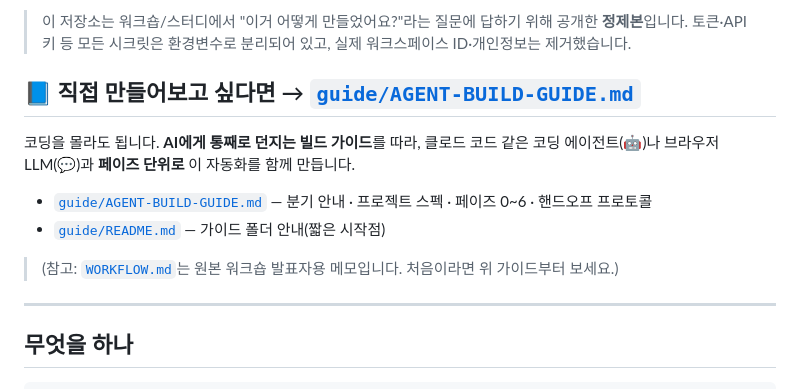
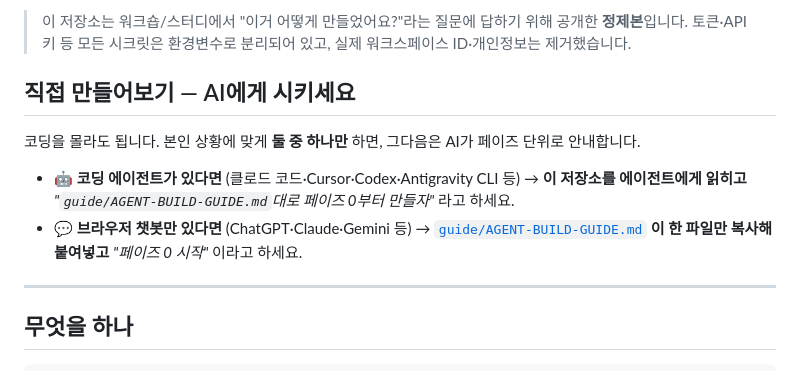
Before and after one commit to 1000ssam/notiontalk-running-challenge-demo, a Markdown page: README.md, the part around the change. Rendered like a GitHub page.

Commit message:
docs(readme): 시작 방법을 둘 중 하나로 간단명료하게 — 에이전트=리포 읽히기 / 챗봇=가이드.md 붙여넣기
- 루트 README: 분기별 "이렇게 시작" 한 줄씩으로 단순화
- guide §0의 중복 시작 블록 제거(README가 진입 책임, DRY)

Co-Authored-By: Claude Opus 4.7 <noreply@anthropic.com>

```diff
--- a/README.md
+++ b/README.md
@@ -5,14 +5,14 @@
 > 이 저장소는 워크숍/스터디에서 "이거 어떻게 만들었어요?"라는 질문에 답하기 위해 공개한 **정제본**입니다.
 > 토큰·API 키 등 모든 시크릿은 환경변수로 분리되어 있고, 실제 워크스페이스 ID·개인정보는 제거했습니다.
 
-## 📘 직접 만들어보고 싶다면 → [`guide/AGENT-BUILD-GUIDE.md`](./guide/AGENT-BUILD-GUIDE.md)
+## 직접 만들어보기 — AI에게 시키세요
 
-코딩을 몰라도 됩니다. **AI에게 통째로 던지는 빌드 가이드**를 따라, 클로드 코드 같은 코딩 에이전트(🤖)나 브라우저 LLM(💬)과 **페이즈 단위로** 이 자동화를 함께 만듭니다.
+코딩을 몰라도 됩니다. 본인 상황에 맞게 **둘 중 하나만** 하면, 그다음은 AI가 페이즈 단위로 안내합니다.
 
-- [`guide/AGENT-BUILD-GUIDE.md`](./guide/AGENT-BUILD-GUIDE.md) — 분기 안내 · 프로젝트 스펙 · 페이즈 0~6 · 핸드오프 프로토콜
-- [`guide/README.md`](./guide/) — 가이드 폴더 안내(짧은 시작점)
-
-> (참고: [`WORKFLOW.md`](./WORKFLOW.md)는 원본 워크숍 발표자용 메모입니다. 처음이라면 위 가이드부터 보세요.)
+- **🤖 코딩 에이전트가 있다면** (클로드 코드·Cursor·Codex·Antigravity CLI 등)
+  → **이 저장소를 에이전트에게 읽히고** *"`guide/AGENT-BUILD-GUIDE.md`대로 페이즈 0부터 만들자"* 라고 하세요.
+- **💬 브라우저 챗봇만 있다면** (ChatGPT·Claude·Gemini 등)
+  → [`guide/AGENT-BUILD-GUIDE.md`](./guide/AGENT-BUILD-GUIDE.md) **이 한 파일만 복사해 붙여넣고** *"페이즈 0 시작"* 이라고 하세요.
 
 ---
 
```
